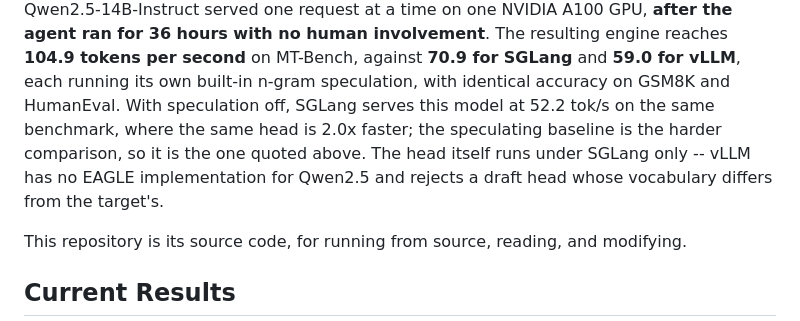
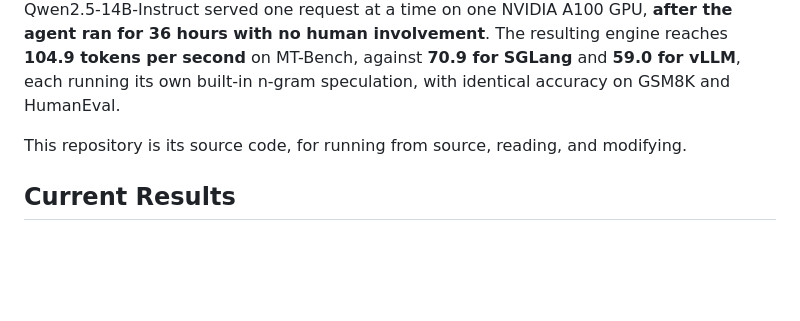
Before and after one commit to aibuildai-inc/aibuildai-llm-inference-agent, a Markdown page: README.md, the part around the change. Drawn GitHub-style; blank space fills up the shorter version.

Commit message:
Drop the speculation-off aside from the abstract
The abstract no longer carries the 52.2 tok/s unspeculated figure, the 2.0x
comparison against it, or the note that the head runs under SGLang only. The
abstract states what was measured and stops.

Both facts remain where a reader looking for them will be: the unspeculated
baseline and the +35.8% it costs SGLang to ignore its own speculator are in the
baseline paragraph below the chart, and vLLM's inability to load our head (vocab
mismatch, no Qwen2.5 EAGLE implementation) is in the paragraph explaining why
eval/ has a vLLM arm only for the draftless modes. RESULTS.md has both in full.

Co-Authored-By: Claude Opus 5 <noreply@anthropic.com>
Claude-Session: https://claude.ai/code/session_013jR8abxs3Ui4h1abaS4K4Y

```diff
--- a/README.md
+++ b/README.md
@@ -41,11 +41,6 @@ at a time on one NVIDIA A100 GPU, **after the agent ran for 36 hours with no
 human involvement**. The resulting engine reaches **104.9 tokens per second** on
 MT-Bench, against **70.9 for SGLang** and **59.0 for vLLM**, each running its own
 built-in n-gram speculation, with identical accuracy on GSM8K and HumanEval.
-With speculation off, SGLang serves this model at 52.2 tok/s on the same
-benchmark, where the same head is 2.0x faster; the speculating baseline is the
-harder comparison, so it is the one quoted above. The head itself runs under SGLang only -- vLLM has no
-EAGLE implementation for Qwen2.5 and rejects a draft head whose vocabulary
-differs from the target's.
 
 This repository is its source code, for running from source, reading, and
 modifying.
```
